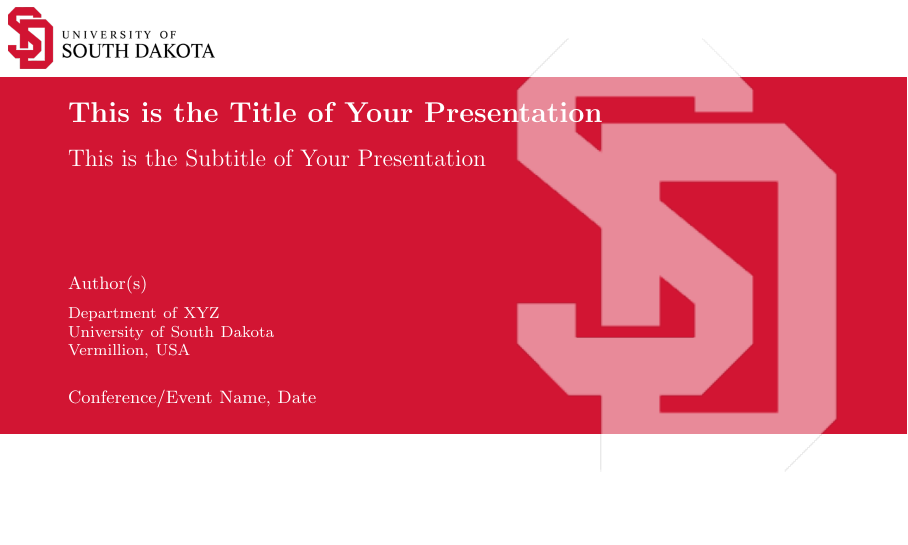
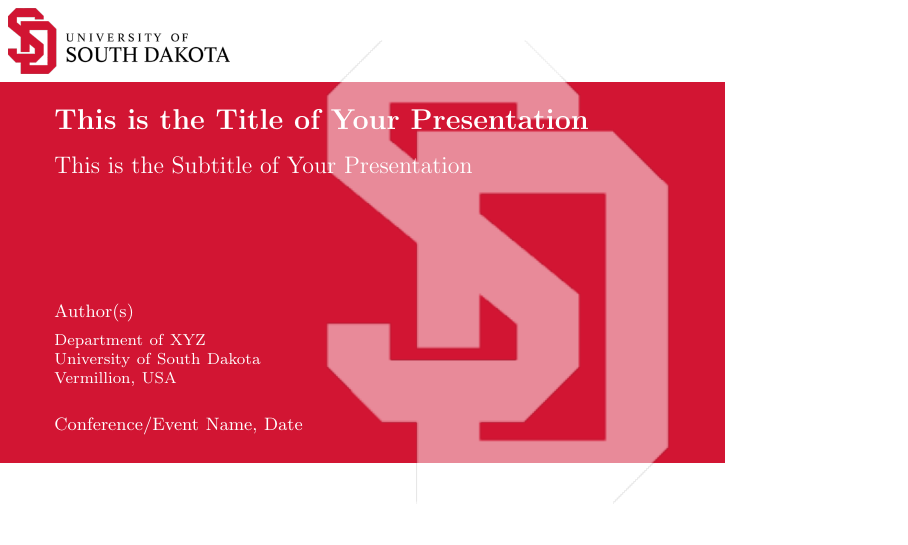
Before and after one commit to sethbfey/usd-beamer-theme, LaTeX slides (main.tex): page 1 of 5. Compiled offline with pdfLaTeX.

Commit message:
refactor: change main.tex aspect ratio to 4:3

```diff
--- a/main.tex
+++ b/main.tex
@@ -3,7 +3,7 @@
 % ========================================
 
 % DEFINE BEAMER CLASS
-\documentclass[10pt,aspectratio=169]{beamer}
+\documentclass[10pt, aspectratio=43]{beamer}
 
 % LOAD BEAMER THEME
 \usetheme{-usd-theme}
```
Also changed, not shown: main.pdf.
